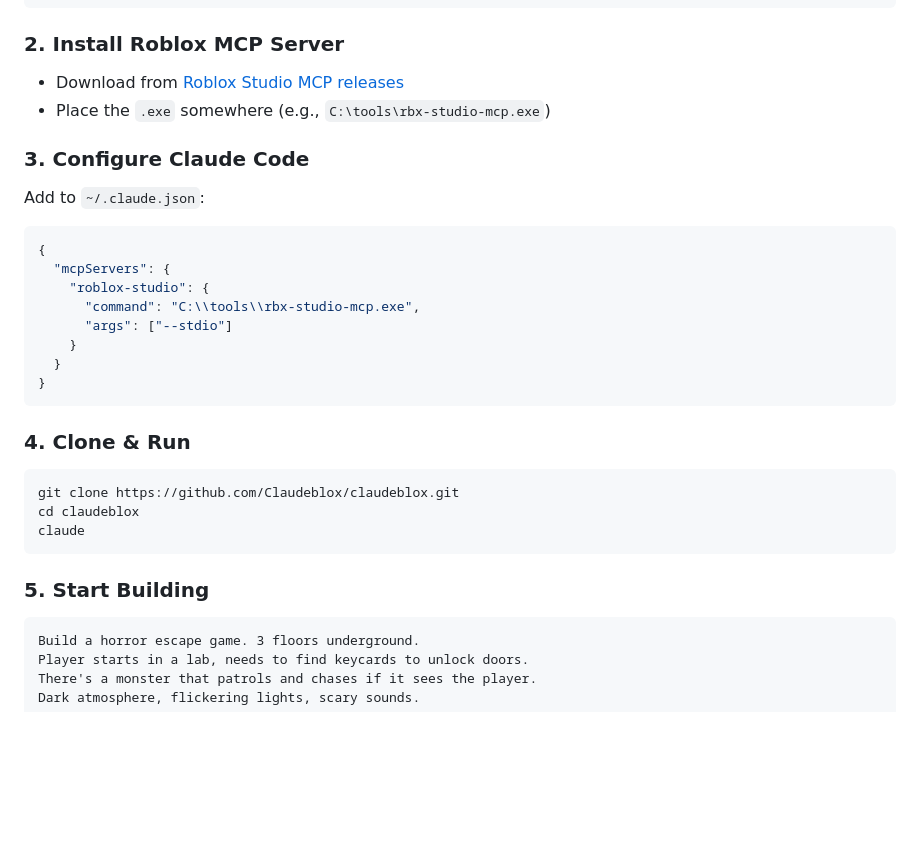
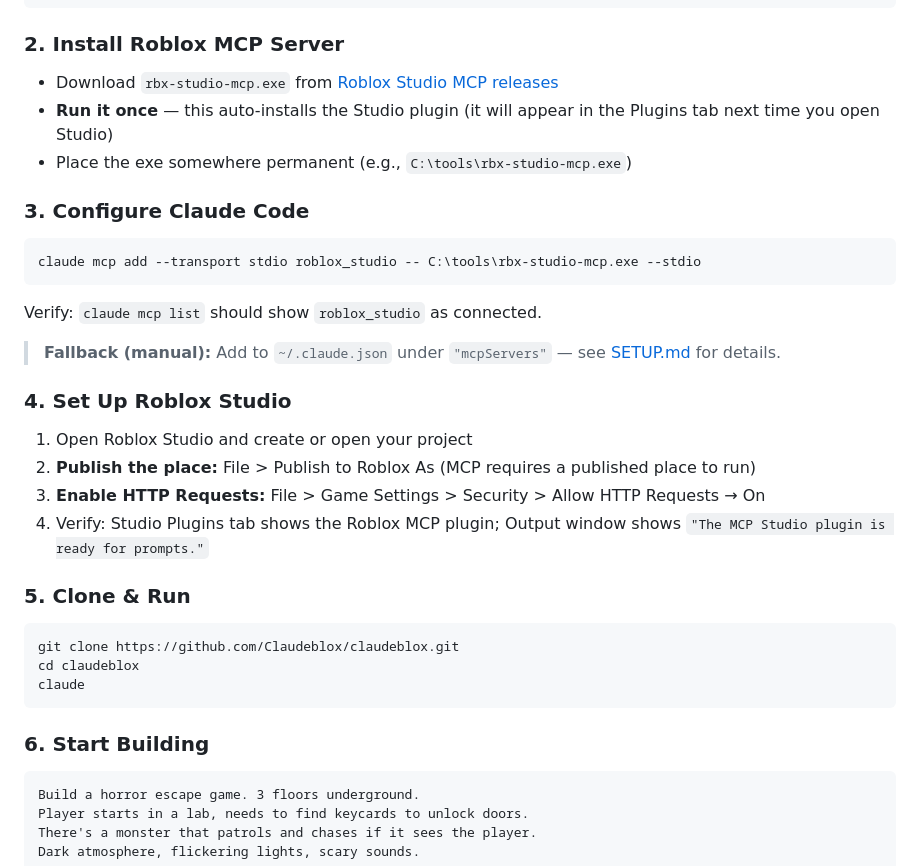
Before and after one commit to Claudeblox/claudeblox, a Markdown page: README.md, the part around the change. Rendered like a GitHub page; blank space fills up the shorter version.

````diff
--- a/README.md
+++ b/README.md
@@ -143,25 +143,28 @@ claude login
 
 ### 2. Install Roblox MCP Server
 
-- Download from [Roblox Studio MCP releases](https://github.com/Roblox/studio-rust-mcp-server/releases)
-- Place the `.exe` somewhere (e.g., `C:\tools\rbx-studio-mcp.exe`)
+- Download `rbx-studio-mcp.exe` from [Roblox Studio MCP releases](https://github.com/Roblox/studio-rust-mcp-server/releases)
+- **Run it once** — this auto-installs the Studio plugin (it will appear in the Plugins tab next time you open Studio)
+- Place the exe somewhere permanent (e.g., `C:\tools\rbx-studio-mcp.exe`)
 
 ### 3. Configure Claude Code
 
-Add to `~/.claude.json`:
-
-```json
-{
-  "mcpServers": {
-    "roblox-studio": {
-      "command": "C:\\tools\\rbx-studio-mcp.exe",
-      "args": ["--stdio"]
-    }
-  }
-}
+```bash
+claude mcp add --transport stdio roblox_studio -- C:\tools\rbx-studio-mcp.exe --stdio
 ```
 
-### 4. Clone & Run
+Verify: `claude mcp list` should show `roblox_studio` as connected.
+
+> **Fallback (manual):** Add to `~/.claude.json` under `"mcpServers"` — see [SETUP.md](SETUP.md) for details.
+
+### 4. Set Up Roblox Studio
+
+1. Open Roblox Studio and create or open your project
+2. **Publish the place:** File > Publish to Roblox As (MCP requires a published place to run)
+3. **Enable HTTP Requests:** File > Game Settings > Security > Allow HTTP Requests → On
+4. Verify: Studio Plugins tab shows the Roblox MCP plugin; Output window shows `"The MCP Studio plugin is ready for prompts."`
+
+### 5. Clone & Run
 
 ```bash
 git clone https://github.com/Claudeblox/claudeblox.git
@@ -169,7 +172,7 @@ cd claudeblox
 claude
 ```
 
-### 5. Start Building
+### 6. Start Building
 
 ```
 Build a horror escape game. 3 floors underground.
````
Also changed, not shown: SETUP.md (added, +207 -0 lines).
